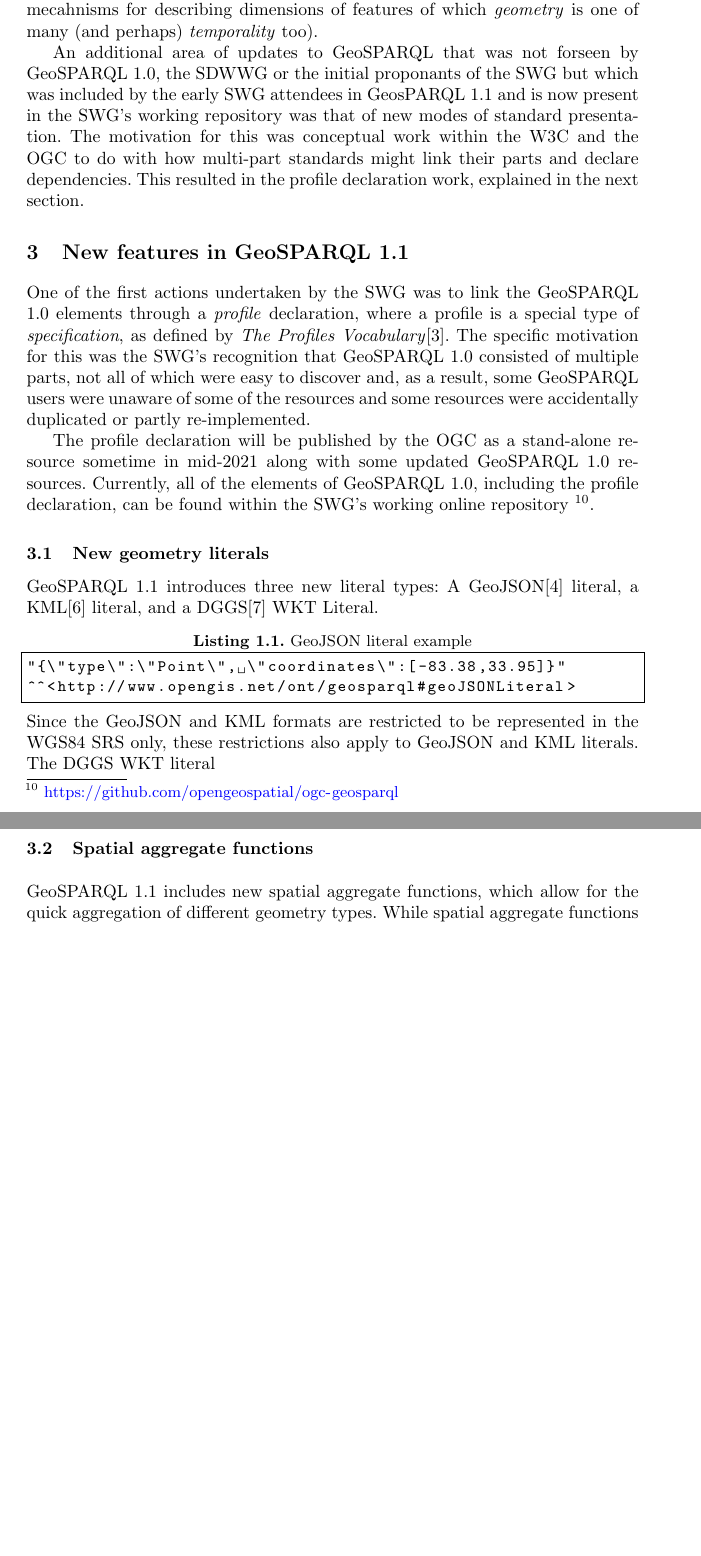
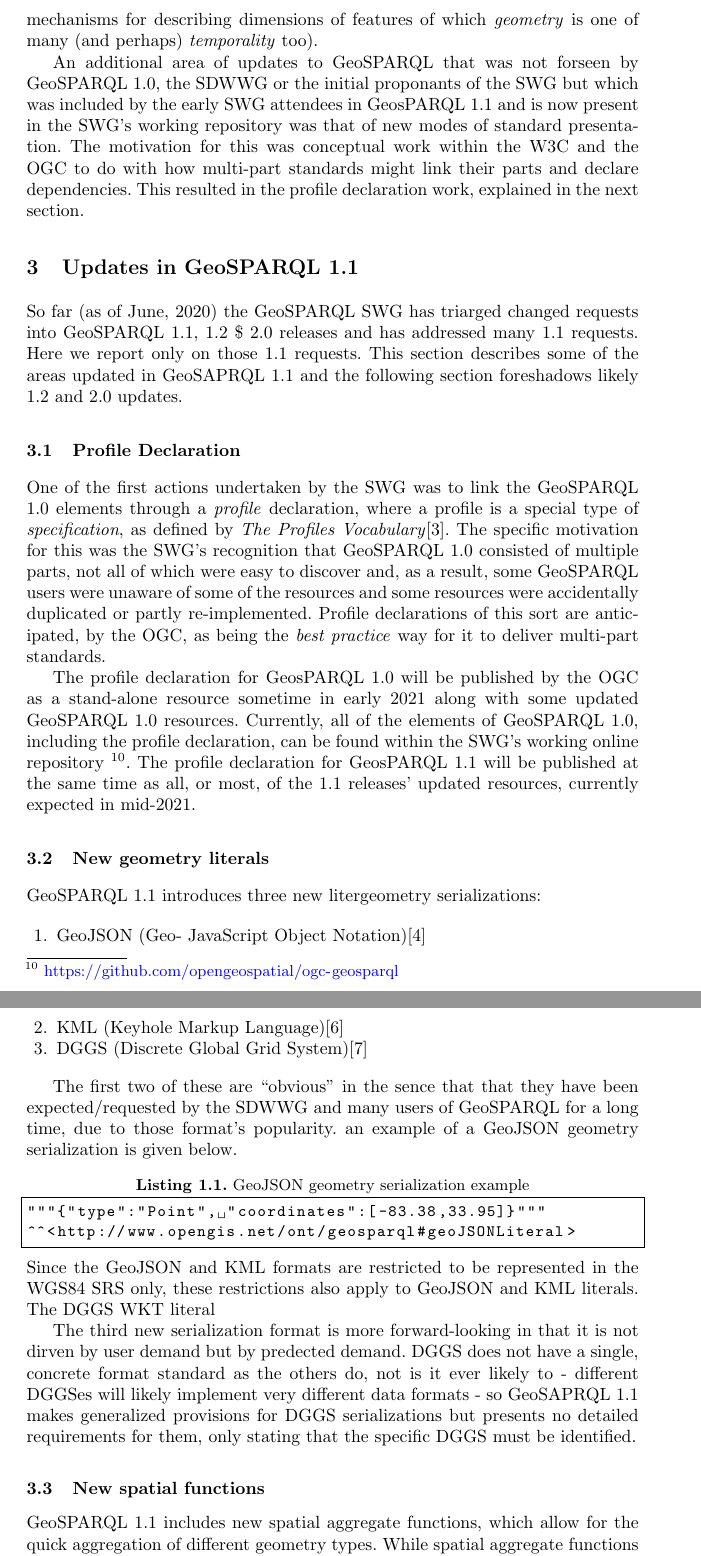
Before and after one commit to surroundaustralia/geosparql11-geold-paper, a LaTeX paper (manuscript.tex): two parts of pages 4 and 5 of 7, joined at a grey line, cut so that both start at the same text, the shorter picture padded with empty space. Compiled offline with pdfLaTeX.

Commit message:
Updates in GSP 1.1

```diff
--- a/manuscript.tex
+++ b/manuscript.tex
@@ -160,7 +154,7 @@ and fundamental ontology elements in GeoSPARQL either could or should be remodel
 \texttt{Feature}/\texttt{Geometry} class relations. Details of these potential changes haven't been fully expounded, at the
 time of this paper, however initial SWG attendees' intuition is that a future GeoSPARQL 2.0 might generalise spatial concepts and
 move away from only, or primarily, \textit{geo}spatial, or perhaps focus not just on \texttt{Feature}/\texttt{Geometry} relations
-but look to generalised mecahnisms for describing dimensions of features of which \textit{geometry} is one of many (and perhaps)
+but look to generalised mechanisms for describing dimensions of features of which \textit{geometry} is one of many (and perhaps)
 \textit{temporality} too).
 
 An additional area of updates to GeoSPARQL that was not forseen by GeoSPARQL 1.0, the SDWWG or the initial proponants of the SWG
@@ -170,32 +164,53 @@ multi-part standards might link their parts and declare dependencies. This resul
 in the next section.
 
 
-\section{New features in GeoSPARQL 1.1}\label{sec:newfeatures}
+\section{Updates in GeoSPARQL 1.1}\label{sec:newfeatures}
+So far (as of June, 2020) the GeoSPARQL SWG has triarged changed requests into GeoSPARQL 1.1, 1.2 \$ 2.0 releases and has addressed
+many 1.1 requests. Here we report only on those 1.1 requests. This section describes some of the areas updated in GeoSAPRQL 1.1
+and the following section foreshadows likely 1.2 and 2.0 updates.
+
+\subsection{Profile Declaration}\label{sec:profiledec}
 One of the first actions undertaken by the SWG was to link the GeoSPARQL 1.0 elements through a \textit{profile}
 declaration, where a profile is a special type of \textit{specification}, as defined by \textit{The Profiles Vocabulary}\cite{atkinson_profiles_2020}.
 The specific motivation for this was the SWG's recognition that GeoSPARQL 1.0 consisted of multiple parts, not all
 of which were easy to discover and, as a result, some GeoSPARQL users were unaware of some of the resources and some
-resources were accidentally duplicated or partly re-implemented.
+resources were accidentally duplicated or partly re-implemented. Profile declarations of this sort are anticipated, by the OGC,
+as being the \textit{best practice} way for it to deliver multi-part standards.
 
-The profile declaration will be published by the OGC as a stand-alone resource sometime in mid-2021 along with some
+The profile declaration for GeosPARQL 1.0 will be published by the OGC as a stand-alone resource sometime in early 2021 along with some
 updated GeoSPARQL 1.0 resources. Currently, all of the elements of GeoSPARQL 1.0, including the profile declaration,
 can be found within the SWG's working online repository \footnote{\url{https://github.com/opengeospatial/ogc-geosparql}}.
+The profile declaration for GeosPARQL 1.1 will be published at the same time as all, or most, of the 1.1 releases' updated
+resources, currently expected in mid-2021.
 
-% GeoSPARQL 1.1 includes non-breaking changes to the GeoSPARQL 1.0 standard.
+\subsection{New geometry literals}\label{sec:newliterals}
+GeoSPARQL 1.1 introduces three new litergeometry serializations:
 
-\subsection{New geometry literals}\label{sec:literals}
-GeoSPARQL 1.1 introduces three new literal types: A GeoJSON\cite{butler2016geojson} literal, a KML\cite{nolan2014keyhole}
-literal, and a DGGS\cite{sahr1998discrete} WKT Literal.
+\begin{enumerate}
+    \item GeoJSON (Geo- JavaScript Object Notation)\cite{butler2016geojson}
+    \item KML (Keyhole Markup Language)\cite{nolan2014keyhole}
+    \item DGGS (Discrete Global Grid System)\cite{sahr1998discrete}
+\end{enumerate}
+
+The first two of these are ``obvious'' in the sence that that they have been expected/requested by the SDWWG and many users
+of GeoSPARQL for a long time, due to those format's popularity. an example of a GeoJSON geometry serialization is given below.
 
 \small
-\begin{lstlisting}[caption=GeoJSON literal example,label=lst:geojsonliteral,language=sql,frame=single,basicstyle=\ttfamily]
-"{\"type\":\"Point\", \"coordinates\":[-83.38,33.95]}"
+\begin{lstlisting}[caption=GeoJSON geometry serialization example,label=lst:geojsonliteral,language=sql,frame=single,basicstyle=\ttfamily]
+"""{"type":"Point", "coordinates":[-83.38,33.95]}"""
 ^^<http://www.opengis.net/ont/geosparql#geoJSONLiteral>
 \end{lstlisting}
 \normalsize
 Since the GeoJSON and KML formats are restricted to be represented in the WGS84 SRS only, these restrictions
 also apply to GeoJSON and KML literals. The DGGS WKT literal
-\subsection{Spatial aggregate functions}\label{sec:spatialaggregate}
+
+
+The third new serialization format is more forward-looking in that it is not dirven by user demand but by predected demand.
+DGGS does not have a single, concrete format standard as the others do, not is it ever likely to - different DGGSes will
+likely implement very different data formats - so GeoSAPRQL 1.1 makes generalized provisions for DGGS serializations but
+presents no detailed requirements for them, only stating that the specific DGGS must be identified.
+
+\subsection{New spatial functions}\label{sec:newfunctions}
 GeoSPARQL 1.1 includes new spatial aggregate functions, which allow for the quick aggregation of different geometry types.
 While spatial aggregate functions are the norm in many non-semantic geospatial databases such as POSTGIS or Oracle Spatial,
 at the time of defining the GeoSPARQL 1.0 standard, aggregate functions had not yet been introduced into the SPARQL standard
```
Also changed, not shown: manuscript.pdf, manuscript.tex (30 more changed lines).
